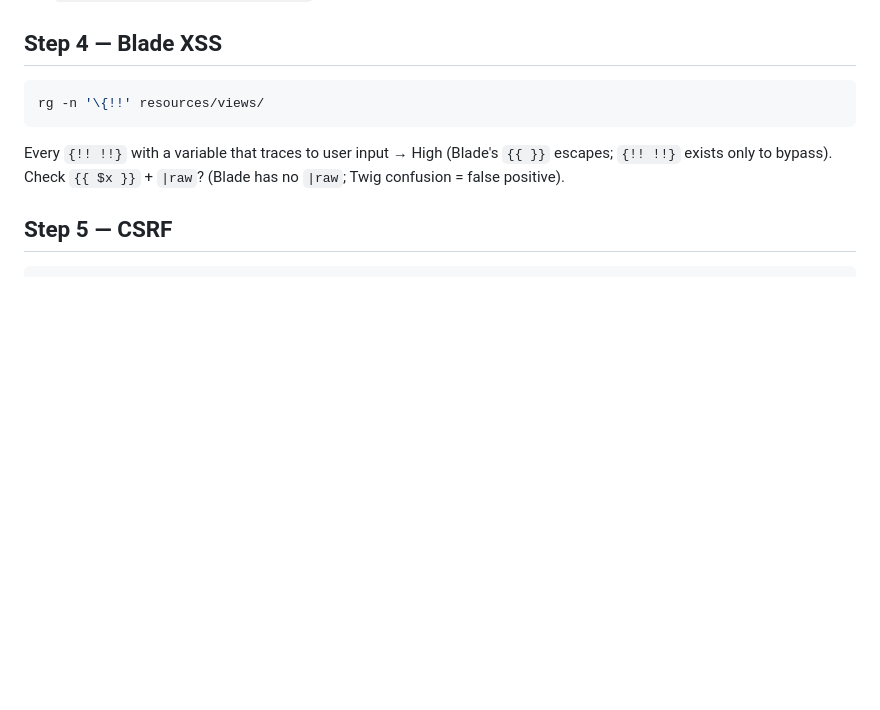
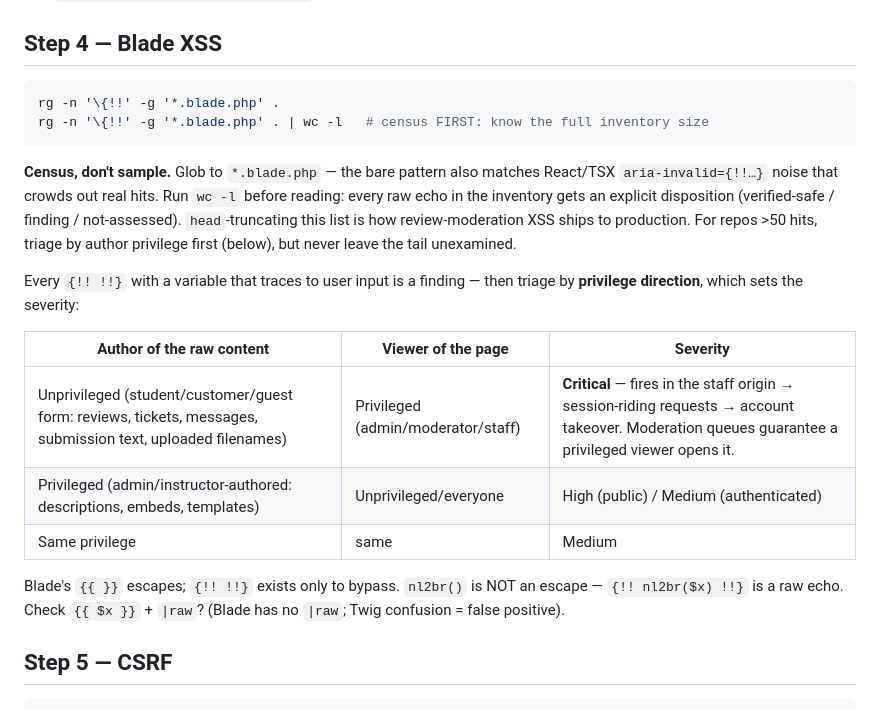
Before and after one commit to ashrafiucse/security-audit-skills, a Markdown page: skills/laravel-security/SKILL.md, the part around the change. GitHub-like rendering; blank space fills up the shorter version.

Commit message:
Harden the XSS census, privilege-direction triage, and moderation-queue checks

````diff
--- a/skills/laravel-security/SKILL.md
+++ b/skills/laravel-security/SKILL.md
@@ -52,10 +52,21 @@ rg -n "DB::raw|whereRaw|orderByRaw|selectRaw|havingRaw|DB::select\(|DB::statemen
 ## Step 4 — Blade XSS
 
 ```bash
-rg -n '\{!!' resources/views/
+rg -n '\{!!' -g '*.blade.php' .
+rg -n '\{!!' -g '*.blade.php' . | wc -l   # census FIRST: know the full inventory size
 ```
 
-Every `{!! !!}` with a variable that traces to user input → High (Blade's `{{ }}` escapes; `{!! !!}` exists only to bypass). Check `{{ $x }}` + `|raw`? (Blade has no `|raw`; Twig confusion = false positive).
+**Census, don't sample.** Glob to `*.blade.php` — the bare pattern also matches React/TSX `aria-invalid={!!…}` noise that crowds out real hits. Run `wc -l` before reading: every raw echo in the inventory gets an explicit disposition (verified-safe / finding / not-assessed). `head`-truncating this list is how review-moderation XSS ships to production. For repos >50 hits, triage by author privilege first (below), but never leave the tail unexamined.
+
+Every `{!! !!}` with a variable that traces to user input is a finding — then triage by **privilege direction**, which sets the severity:
+
+| Author of the raw content | Viewer of the page | Severity |
+|---|---|---|
+| Unprivileged (student/customer/guest form: reviews, tickets, messages, submission text, uploaded filenames) | Privileged (admin/moderator/staff) | **Critical** — fires in the staff origin → session-riding requests → account takeover. Moderation queues guarantee a privileged viewer opens it. |
+| Privileged (admin/instructor-authored: descriptions, embeds, templates) | Unprivileged/everyone | High (public) / Medium (authenticated) |
+| Same privilege | same | Medium |
+
+Blade's `{{ }}` escapes; `{!! !!}` exists only to bypass. `nl2br()` is NOT an escape — `{!! nl2br($x) !!}` is a raw echo. Check `{{ $x }}` + `|raw`? (Blade has no `|raw`; Twig confusion = false positive).
 
 ## Step 5 — CSRF
 
````
Also changed, not shown: skills/course-platform-security/SKILL.md (+20 -0 lines), skills/security-audit/SKILL.md (+2 -0 lines).
